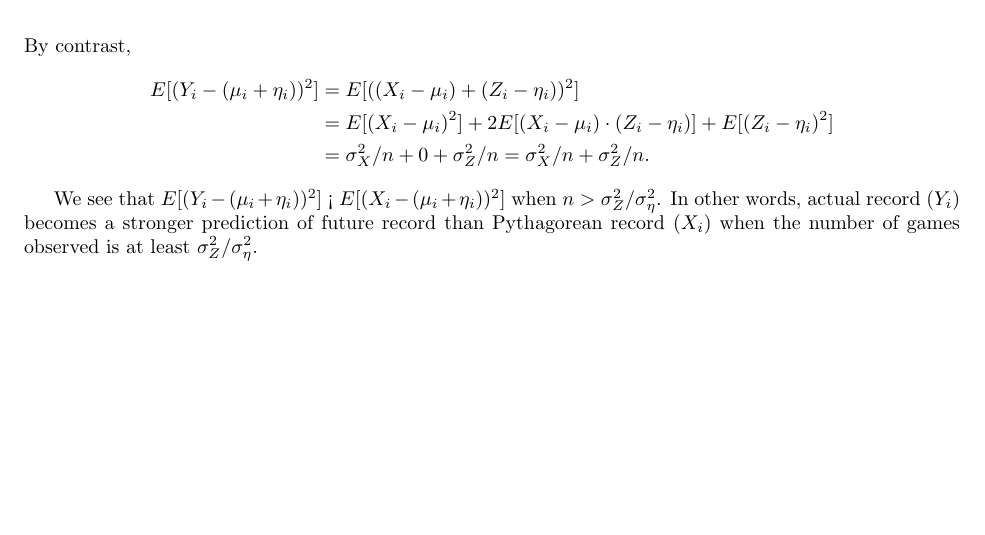
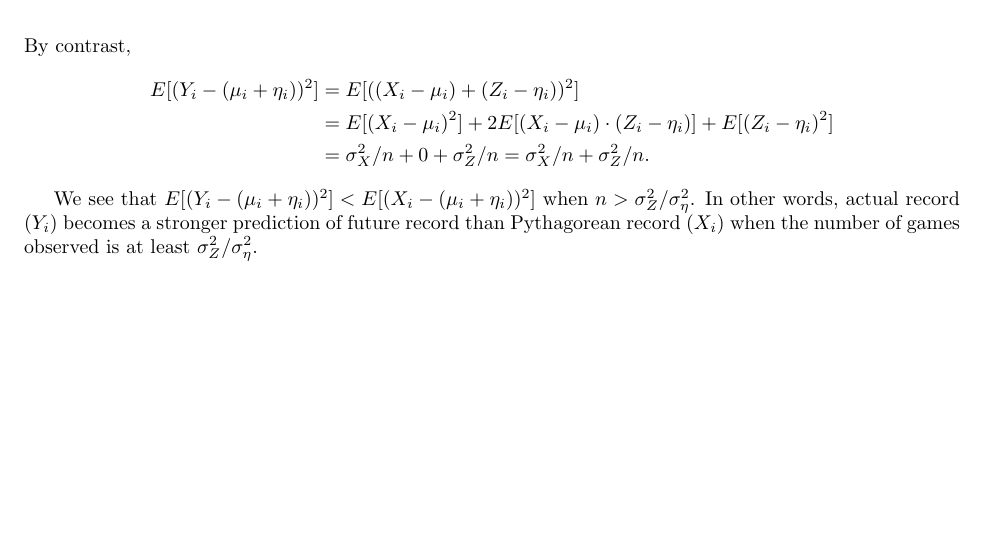
Before and after one commit to saberpowers/saberpowers.github.io, a LaTeX document (teaching/smgt435/lecture/pythagorean_formula.tex): part of page 2 of 2, cut so that both start at the same text. Compiled offline with pdfLaTeX.

Commit message:
fix typo in SMGT 435 pythag lecture notes

```diff
--- a/teaching/smgt435/lecture/pythagorean_formula.tex
+++ b/teaching/smgt435/lecture/pythagorean_formula.tex
@@ -70,6 +70,6 @@
         = \sigma^2_X / n + \sigma^2_Z / n.
       \end{align*}
 
-      We see that $E[(Y_i - (\mu_i + \eta_i))^2]$ < $E[(X_i - (\mu_i + \eta_i))^2]$ when $n > \sigma^2_Z / \sigma^2_\eta$. In other words, actual record ($Y_i$) becomes a stronger prediction of future record than Pythagorean record ($X_i$) when the number of games observed is at least $\sigma^2_Z / \sigma^2_\eta$.
+      We see that $E[(Y_i - (\mu_i + \eta_i))^2] < E[(X_i - (\mu_i + \eta_i))^2]$ when $n > \sigma^2_Z / \sigma^2_\eta$. In other words, actual record ($Y_i$) becomes a stronger prediction of future record than Pythagorean record ($X_i$) when the number of games observed is at least $\sigma^2_Z / \sigma^2_\eta$.
 
 \end{document}
```
Also changed, not shown: docs/teaching/smgt435/lecture/pythagorean_formula.pdf.
